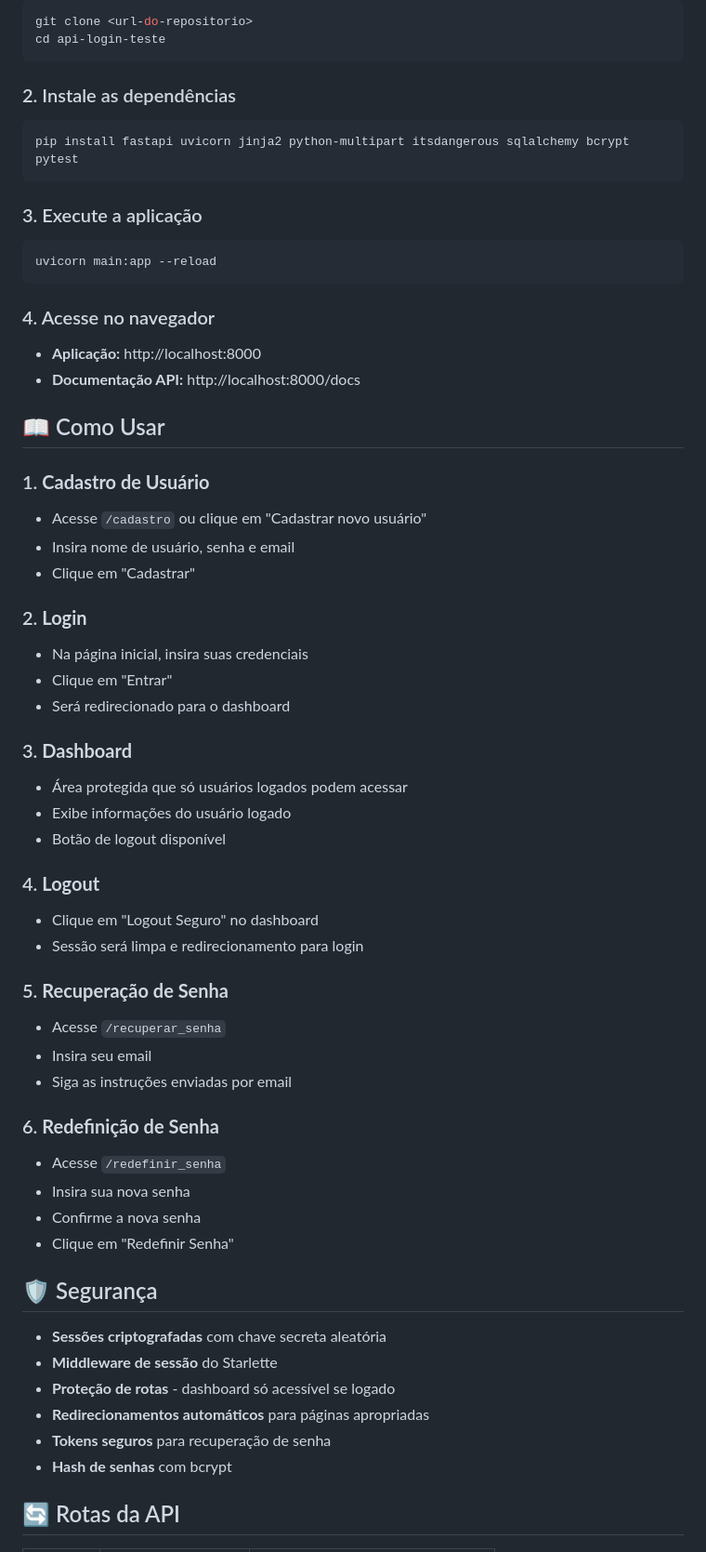
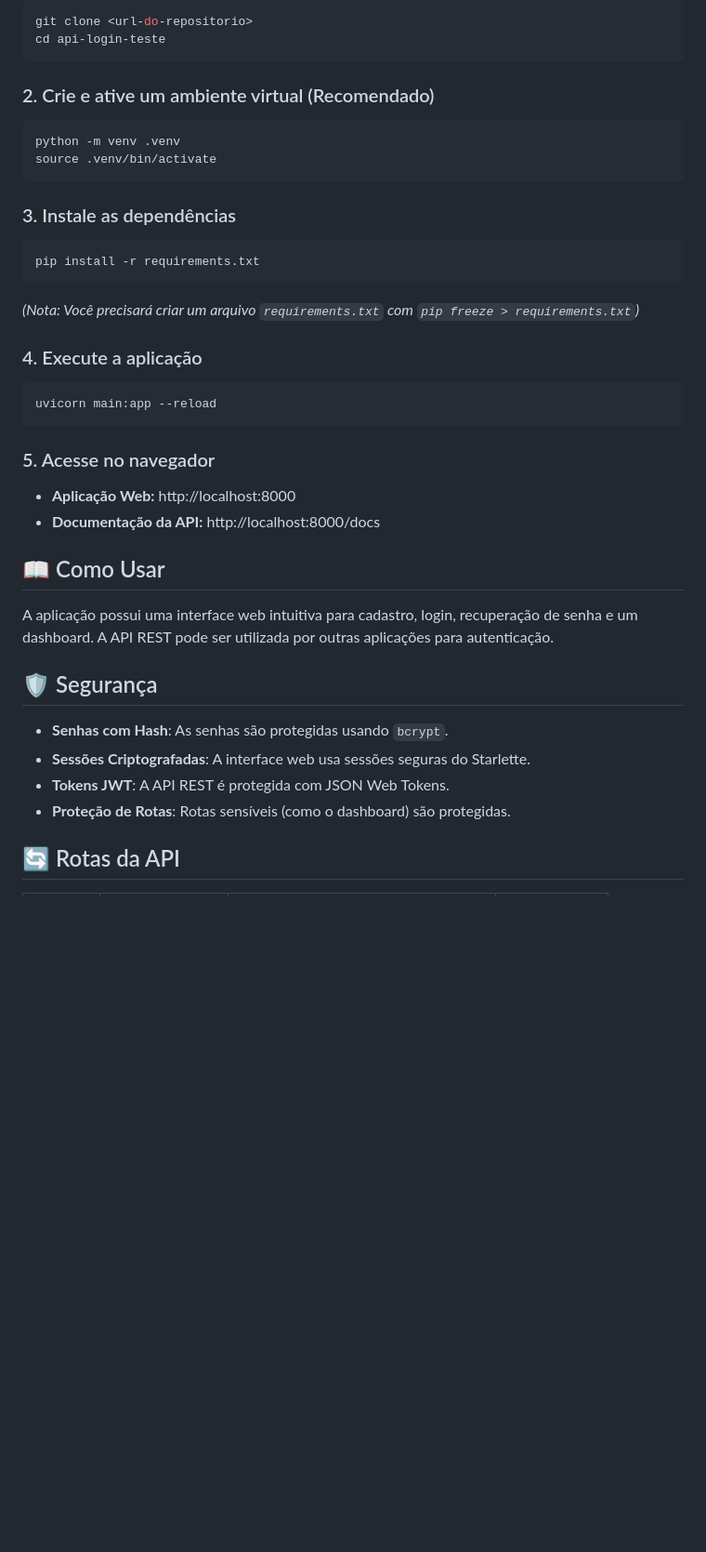
Before and after one commit to RicardoAlvesReal/api-login-teste, a Markdown page: README.md, the part around the change printed below. Shown: that part at 93% size. Rendered like a GitHub page; blank space fills up the shorter version.

````diff
--- a/README.md
+++ b/README.md
@@ -55,60 +55,37 @@ git clone <url-do-repositorio>
 cd api-login-teste
 ```
 
-### 2. Instale as dependências
+### 2. Crie e ative um ambiente virtual (Recomendado)
 ```bash
-pip install fastapi uvicorn jinja2 python-multipart itsdangerous sqlalchemy bcrypt pytest
+python -m venv .venv
+source .venv/bin/activate
 ```
 
-### 3. Execute a aplicação
+### 3. Instale as dependências
+```bash
+pip install -r requirements.txt
+```
+*(Nota: Você precisará criar um arquivo `requirements.txt` com `pip freeze > requirements.txt`)*
+
+### 4. Execute a aplicação
 ```bash
 uvicorn main:app --reload
 ```
 
-### 4. Acesse no navegador
-- **Aplicação:** http://localhost:8000
-- **Documentação API:** http://localhost:8000/docs
+### 5. Acesse no navegador
+- **Aplicação Web:** http://localhost:8000
+- **Documentação da API:** http://localhost:8000/docs
 
 ## 📖 Como Usar
 
-### 1. **Cadastro de Usuário**
-- Acesse `/cadastro` ou clique em "Cadastrar novo usuário"
-- Insira nome de usuário, senha e email
-- Clique em "Cadastrar"
-
-### 2. **Login**
-- Na página inicial, insira suas credenciais
-- Clique em "Entrar"
-- Será redirecionado para o dashboard
-
-### 3. **Dashboard**
-- Área protegida que só usuários logados podem acessar
-- Exibe informações do usuário logado
-- Botão de logout disponível
-
-### 4. **Logout**
-- Clique em "Logout Seguro" no dashboard
-- Sessão será limpa e redirecionamento para login
-
-### 5. **Recuperação de Senha**
-- Acesse `/recuperar_senha`
-- Insira seu email
-- Siga as instruções enviadas por email
-
-### 6. **Redefinição de Senha**
-- Acesse `/redefinir_senha`
-- Insira sua nova senha
-- Confirme a nova senha
-- Clique em "Redefinir Senha"
+A aplicação possui uma interface web intuitiva para cadastro, login, recuperação de senha e um dashboard. A API REST pode ser utilizada por outras aplicações para autenticação.
 
 ## 🛡️ Segurança
 
-- **Sessões criptografadas** com chave secreta aleatória
-- **Middleware de sessão** do Starlette
-- **Proteção de rotas** - dashboard só acessível se logado
-- **Redirecionamentos automáticos** para páginas apropriadas
-- **Tokens seguros** para recuperação de senha
-- **Hash de senhas** com bcrypt
+- **Senhas com Hash**: As senhas são protegidas usando `bcrypt`.
+- **Sessões Criptografadas**: A interface web usa sessões seguras do Starlette.
+- **Tokens JWT**: A API REST é protegida com JSON Web Tokens.
+- **Proteção de Rotas**: Rotas sensíveis (como o dashboard) são protegidas.
 
 ## 🔄 Rotas da API
 
````
Also changed, not shown: other parts of README.md (+12 -23 lines).
